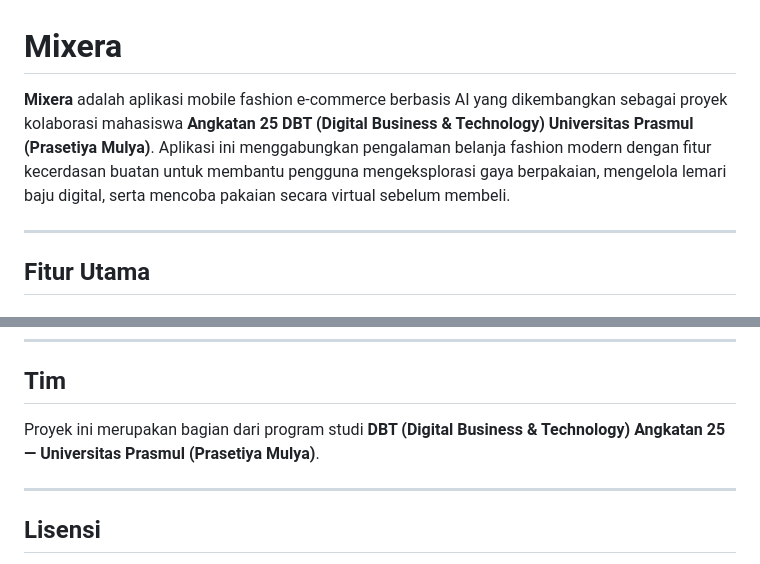
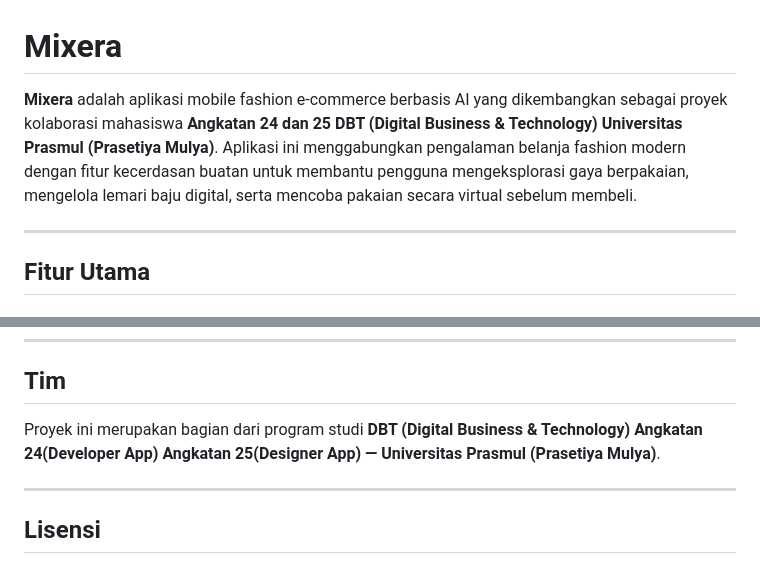
Before and after one commit to eryncornelius/MobileApps_Mixera, a Markdown page: README.md, 2 parts joined by grey strips. GitHub-like rendering.

Commit message:
change readme md

```diff
--- a/README.md
+++ b/README.md
@@ -1,6 +1,6 @@
 # Mixera
 
-**Mixera** adalah aplikasi mobile fashion e-commerce berbasis AI yang dikembangkan sebagai proyek kolaborasi mahasiswa **Angkatan 25 DBT (Digital Business & Technology) Universitas Prasmul (Prasetiya Mulya)**. Aplikasi ini menggabungkan pengalaman belanja fashion modern dengan fitur kecerdasan buatan untuk membantu pengguna mengeksplorasi gaya berpakaian, mengelola lemari baju digital, serta mencoba pakaian secara virtual sebelum membeli.
+**Mixera** adalah aplikasi mobile fashion e-commerce berbasis AI yang dikembangkan sebagai proyek kolaborasi mahasiswa **Angkatan 24 dan 25 DBT (Digital Business & Technology) Universitas Prasmul (Prasetiya Mulya)**. Aplikasi ini menggabungkan pengalaman belanja fashion modern dengan fitur kecerdasan buatan untuk membantu pengguna mengeksplorasi gaya berpakaian, mengelola lemari baju digital, serta mencoba pakaian secara virtual sebelum membeli.
 
 ---
 
@@ -223,7 +223,7 @@ flutter run
 
 ## Tim
 
-Proyek ini merupakan bagian dari program studi **DBT (Digital Business & Technology) Angkatan 25 — Universitas Prasmul (Prasetiya Mulya)**.
+Proyek ini merupakan bagian dari program studi **DBT (Digital Business & Technology) Angkatan 24(Developer App) Angkatan 25(Designer App) — Universitas Prasmul (Prasetiya Mulya)**.
 
 ---
 
```
